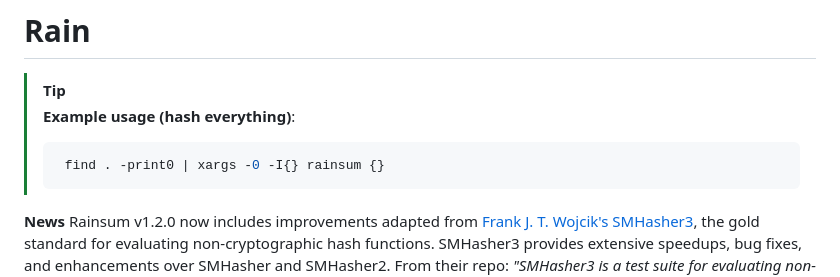
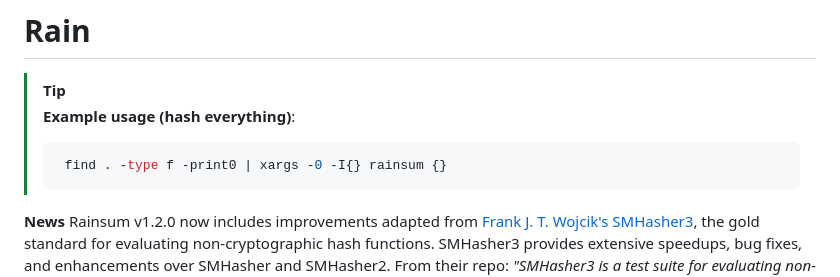
Before and after one commit to DOSAYGO-Research/rain, a Markdown page: README.md, the part around the change. Drawn GitHub-style.

````diff
--- a/README.md
+++ b/README.md
@@ -3,7 +3,7 @@
 > [!TIP]
 > **Example usage (hash everything)**:
 > ```console
->  find . -print0 | xargs -0 -I{} rainsum {}
+>  find . -type f -print0 | xargs -0 -I{} rainsum {}
 > ```
 
 **News**
````
